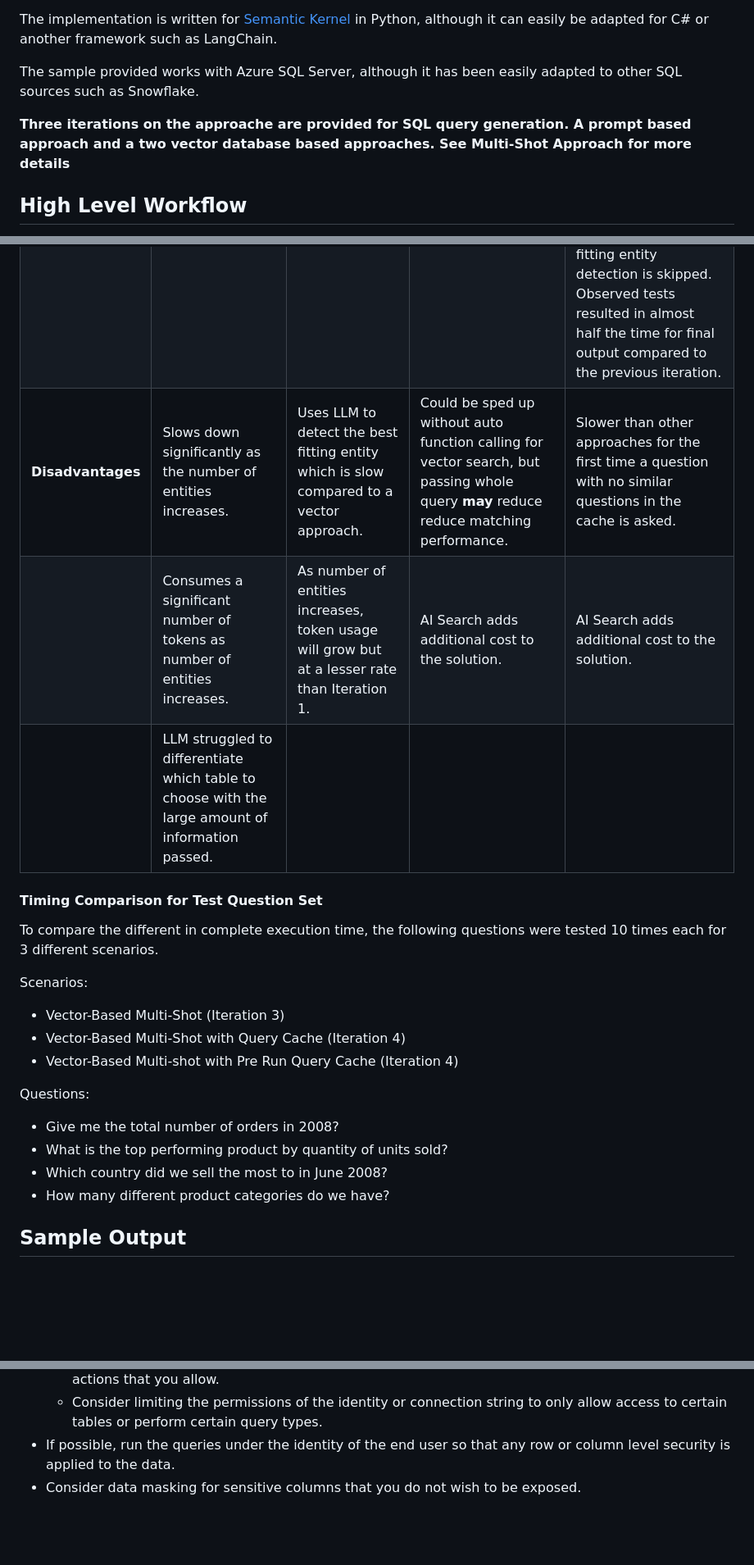
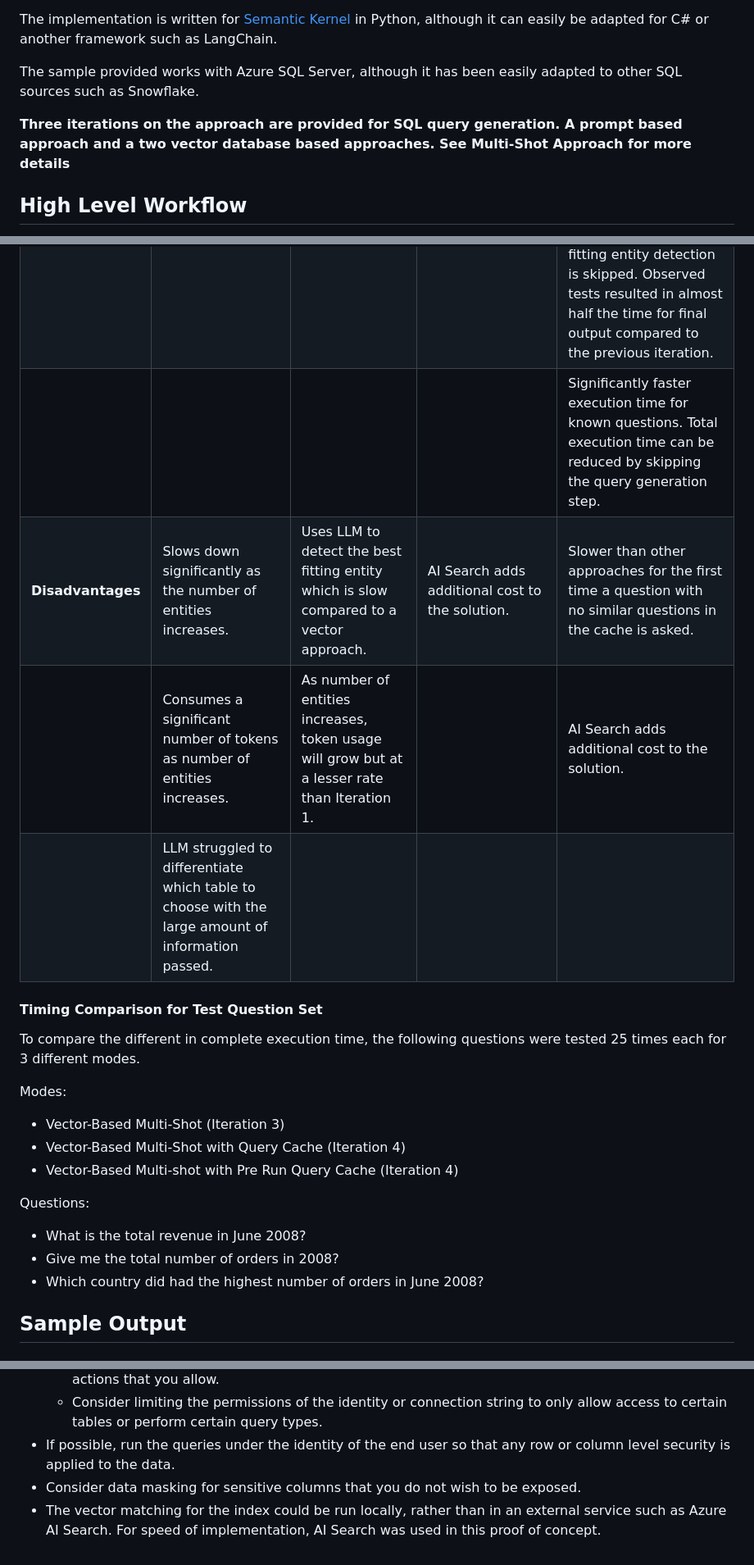
Before and after one commit to microsoft/dstoolkit-text2sql-and-imageprocessing, a Markdown page: text_2_sql/README.md, 3 parts joined by grey strips. Shown at 82% size. Rendered like a GitHub page; blank space fills up the shorter version.

```diff
--- a/text_2_sql/README.md
+++ b/text_2_sql/README.md
@@ -6,7 +6,7 @@ The implementation is written for [Semantic Kernel](https://github.com/microsoft
 
 The sample provided works with Azure SQL Server, although it has been easily adapted to other SQL sources such as Snowflake.
 
-**Three iterations on the approache are provided for SQL query generation. A prompt based approach and a two vector database based approaches. See Multi-Shot Approach for more details**
+**Three iterations on the approach are provided for SQL query generation. A prompt based approach and a two vector database based approaches. See Multi-Shot Approach for more details**
 
 ## High Level Workflow
 
@@ -54,24 +54,24 @@ For the query cache enabled approach, AI Search is used as a vector based cache,
 | | | | Scales well to multiple entities. | Scales well to multiple entities. |
 | | | | Uses a vector approach to detect the best fitting entity which is faster than using an LLM. Matching is offloaded to AI Search. | Uses a vector approach to detect the best fitting entity which is faster than using an LLM. Matching is offloaded to AI Search. |
 | | | | | Significantly faster to answer similar questions as best fitting entity detection is skipped. Observed tests resulted in almost half the time for final output compared to the previous iteration. |
-|**Disadvantages** | Slows down significantly as the number of entities increases. | Uses LLM to detect the best fitting entity which is slow compared to a vector approach. | Could be sped up without auto function calling for vector search, but passing whole query **may** reduce reduce matching performance. | Slower than other approaches for the first time a question with no similar questions in the cache is asked. |
-| | Consumes a significant number of tokens as number of entities increases. | As number of entities increases, token usage will grow but at a lesser rate than Iteration 1. | AI Search adds additional cost to the solution. | AI Search adds additional cost to the solution. |
+| | | | | Significantly faster execution time for known questions. Total execution time can be reduced by skipping the query generation step. |
+|**Disadvantages** | Slows down significantly as the number of entities increases. | Uses LLM to detect the best fitting entity which is slow compared to a vector approach. | AI Search adds additional cost to the solution. | Slower than other approaches for the first time a question with no similar questions in the cache is asked. |
+| | Consumes a significant number of tokens as number of entities increases. | As number of entities increases, token usage will grow but at a lesser rate than Iteration 1. | | AI Search adds additional cost to the solution. |
 | | LLM struggled to differentiate which table to choose with the large amount of information passed. | | |
 
 #### Timing Comparison for Test Question Set
 
-To compare the different in complete execution time, the following questions were tested 10 times each for 3 different scenarios.
+To compare the different in complete execution time, the following questions were tested 25 times each for 3 different modes.
 
-Scenarios:
+Modes:
 - Vector-Based Multi-Shot (Iteration 3)
 - Vector-Based Multi-Shot with Query Cache (Iteration 4)
 - Vector-Based Multi-shot with Pre Run Query Cache (Iteration 4)
 
 Questions:
+- What is the total revenue in June 2008?
 - Give me the total number of orders in 2008?
-- What is the top performing product by quantity of units sold?
-- Which country did we sell the most to in June 2008?
-- How many different product categories do we have?
+- Which country did had the highest number of orders in June 2008?
 
 ## Sample Output
 
@@ -248,3 +257,4 @@ Below are some of the considerations that should be made before using this plugi
     - Consider limiting the permissions of the identity or connection string to only allow access to certain tables or perform certain query types.
 - If possible, run the queries under the identity of the end user so that any row or column level security is applied to the data.
 - Consider data masking for sensitive columns that you do not wish to be exposed.
+- The vector matching for the index could be run locally, rather than in an external service such as Azure AI Search. For speed of implementation, AI Search was used in this proof of concept.
```
Also changed, not shown: other parts of text_2_sql/README.md (+14 -5 lines).
